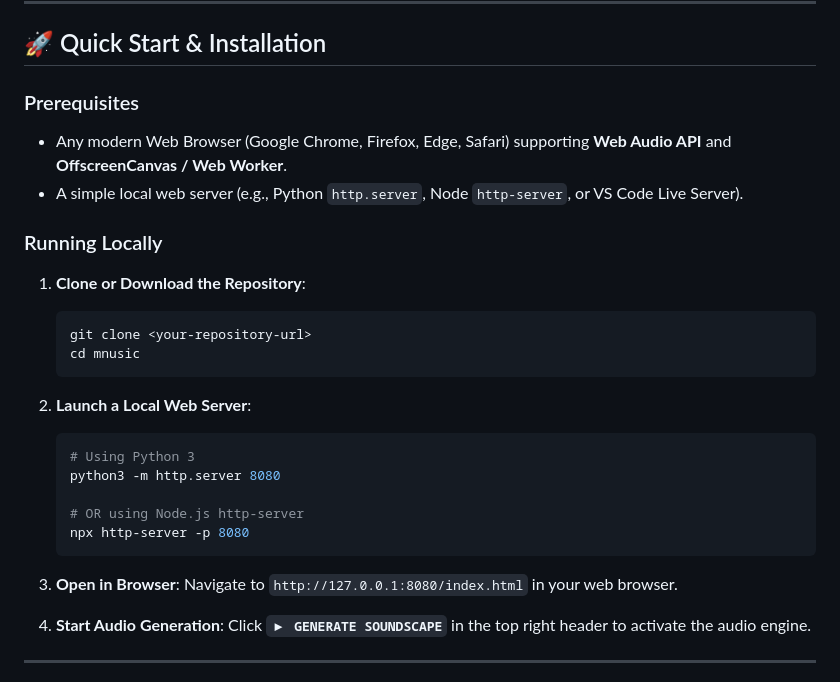
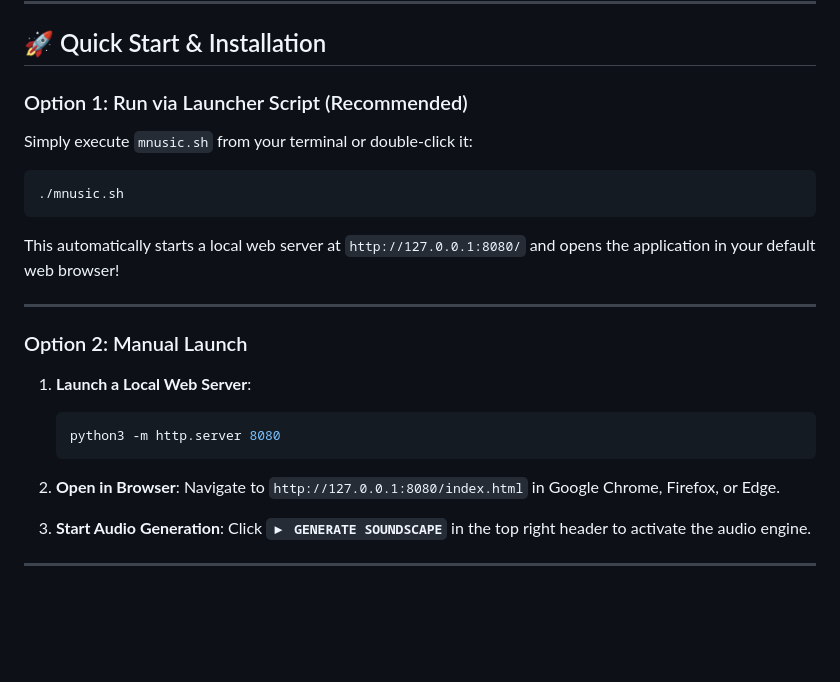
Before and after one commit to carrommad/mnusic, a Markdown page: README.md, the part around the change. Rendered like a GitHub page; blank space fills up the shorter version.

Commit message:
Update README with mnusic.sh launcher instructions

````diff
--- a/README.md
+++ b/README.md
@@ -36,29 +36,27 @@
 
 ## 🚀 Quick Start & Installation
 
-### Prerequisites
-- Any modern Web Browser (Google Chrome, Firefox, Edge, Safari) supporting **Web Audio API** and **OffscreenCanvas / Web Worker**.
-- A simple local web server (e.g., Python `http.server`, Node `http-server`, or VS Code Live Server).
+### Option 1: Run via Launcher Script (Recommended)
 
-### Running Locally
+Simply execute `mnusic.sh` from your terminal or double-click it:
 
-1. **Clone or Download the Repository**:
+```bash
+./mnusic.sh
+```
+
+This automatically starts a local web server at `http://127.0.0.1:8080/` and opens the application in your default web browser!
+
+---
+
+### Option 2: Manual Launch
+
+1. **Launch a Local Web Server**:
    ```bash
-   git clone <your-repository-url>
-   cd mnusic
+   python3 -m http.server 8080
    ```
 
-2. **Launch a Local Web Server**:
-   ```bash
-   # Using Python 3
-   python3 -m http.server 8080
-
-   # OR using Node.js http-server
-   npx http-server -p 8080
-   ```
-
-3. **Open in Browser**:
-   Navigate to `http://127.0.0.1:8080/index.html` in your web browser.
+2. **Open in Browser**:
+   Navigate to `http://127.0.0.1:8080/index.html` in Google Chrome, Firefox, or Edge.
 
 4. **Start Audio Generation**:
    Click **`▶ GENERATE SOUNDSCAPE`** in the top right header to activate the audio engine.
````
